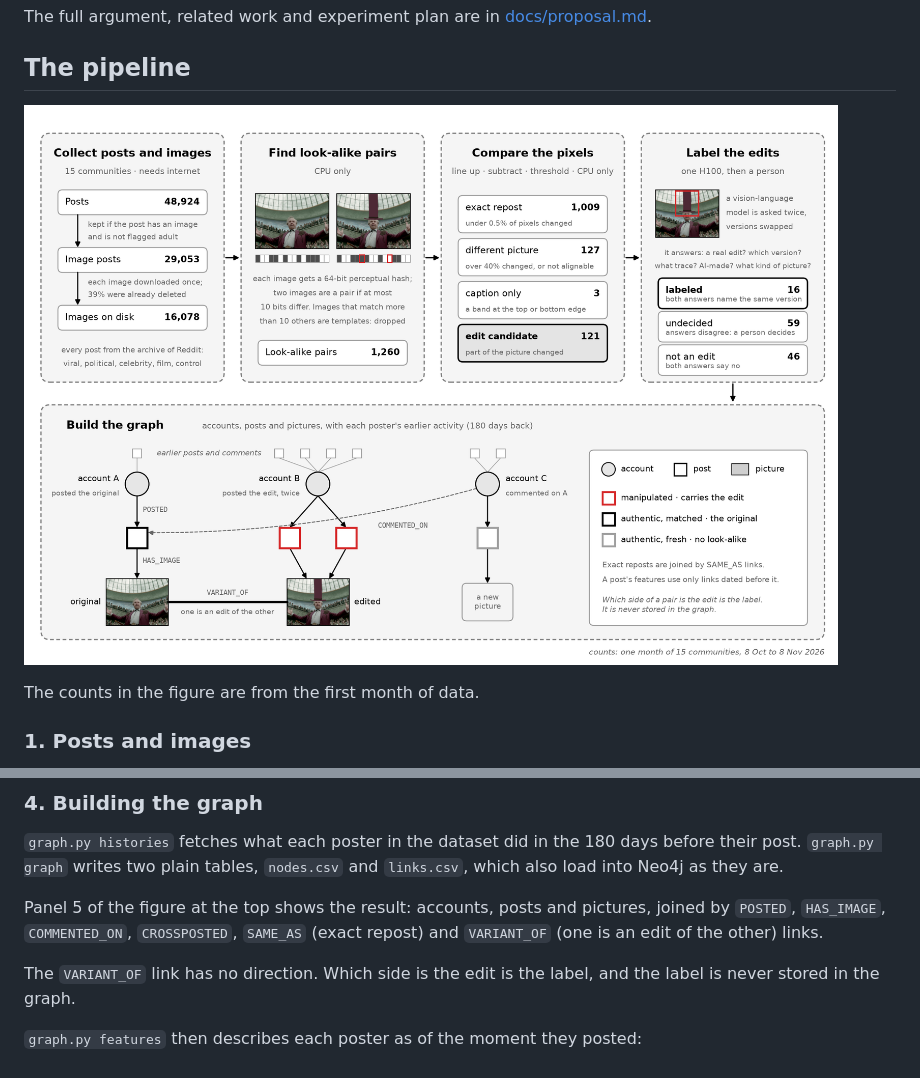
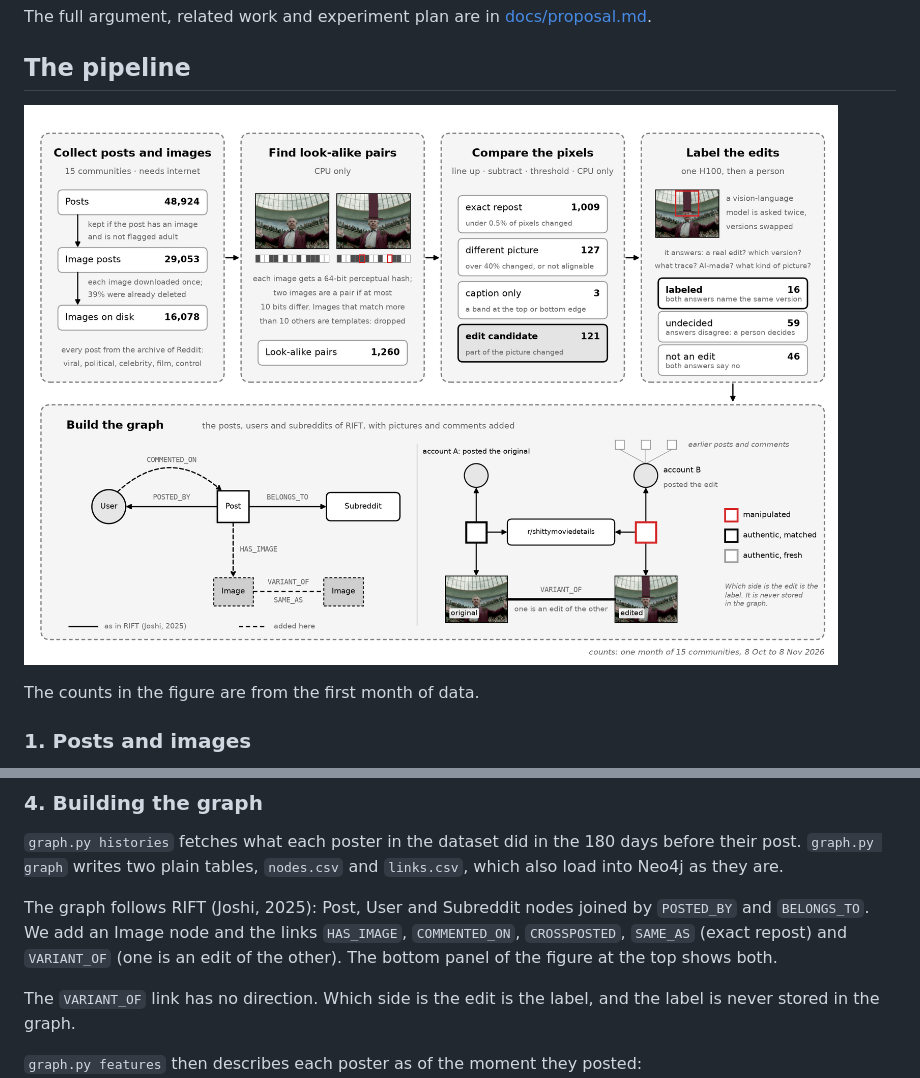
Before and after one commit to ByteMaverick/mozar, a Markdown page: README.md, 2 parts joined by grey strips. GitHub-like rendering; pictures changed too: docs/img/fig1_dataset.png.

Commit message:
Graph: follow RIFT's schema (Post, User, Subreddit; POSTED_BY, BELONGS_TO) and add images
The figure's graph panel now shows RIFT's part and our additions apart, next to one real pair.

```diff
--- a/README.md
+++ b/README.md
@@ -115,9 +115,9 @@ A person then checks the pairs in `data/pairs/review.html` and writes verdicts i
 `graph.py histories` fetches what each poster in the dataset did in the 180 days before their post.
 `graph.py graph` writes two plain tables, `nodes.csv` and `links.csv`, which also load into Neo4j as they are.
 
-Panel 5 of the figure at the top shows the result: accounts, posts and pictures, joined by `POSTED`,
-`HAS_IMAGE`, `COMMENTED_ON`, `CROSSPOSTED`, `SAME_AS` (exact repost) and `VARIANT_OF` (one is an edit of the
-other) links.
+The graph follows RIFT (Joshi, 2025): Post, User and Subreddit nodes joined by `POSTED_BY` and
+`BELONGS_TO`. We add an Image node and the links `HAS_IMAGE`, `COMMENTED_ON`, `CROSSPOSTED`, `SAME_AS` (exact
+repost) and `VARIANT_OF` (one is an edit of the other). The bottom panel of the figure at the top shows both.
 
 The `VARIANT_OF` link has no direction. Which side is the edit is the label, and the label is never stored in
 the graph.
```
Also changed, not shown: 5 other files.
